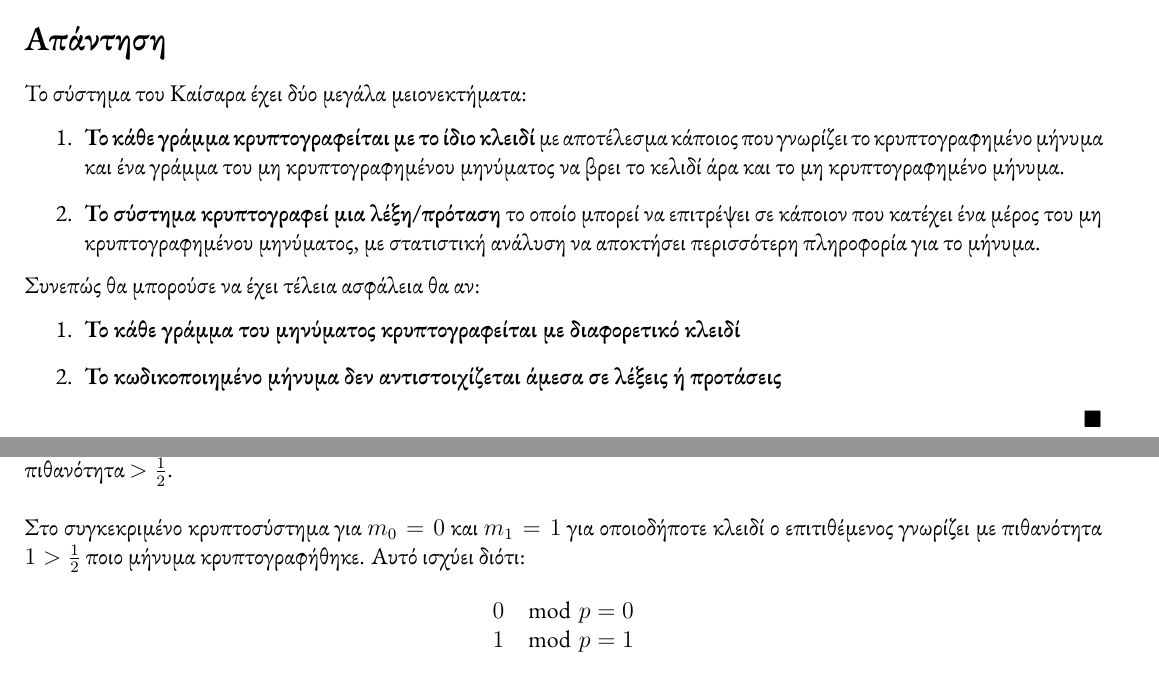
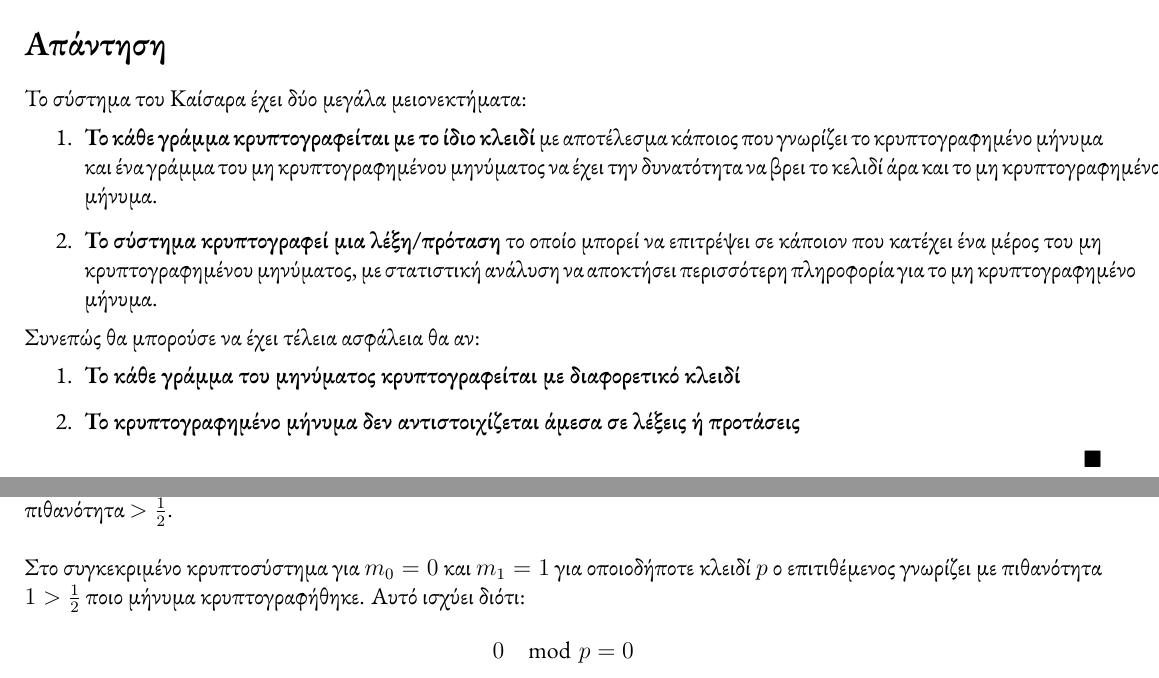
Before and after one commit to Forhs-M/Cryptography, a LaTeX problem sheet (Weekly Assignements/Homework 2/homework_2_10522.tex): two parts of pages 1 and 2 of 2, joined at a grey line, cut so that both start at the same text. Compiled offline with XeLaTeX.

Commit message:
Grammatical corrections to Homework 2

```diff
--- a/Weekly Assignements/Homework 2/homework_2_10522.tex
+++ b/Weekly Assignements/Homework 2/homework_2_10522.tex
@@ -54,13 +54,13 @@
 \section*{Απάντηση}
 Το σύστημα του Καίσαρα έχει δύο μεγάλα μειονεκτήματα:
 \begin{enumerate}
-    \item \textbf{Το κάθε γράμμα κρυπτογραφείται με το ίδιο κλειδί} με αποτέλεσμα κάποιος που γνωρίζει το κρυπτογραφημένο μήνυμα και ένα γράμμα του μη κρυπτογραφημένου μηνύματος να βρει το κελιδί άρα και το μη κρυπτογραφημένο μήνυμα.
-    \item \textbf{Το σύστημα κρυπτογραφεί μια λέξη/πρόταση} το οποίο μπορεί να επιτρέψει σε κάποιον που κατέχει ένα μέρος του μη κρυπτογραφημένου μηνύματος, με στατιστική ανάλυση να αποκτήσει περισσότερη πληροφορία για το μήνυμα.
+    \item \textbf{Το κάθε γράμμα κρυπτογραφείται με το ίδιο κλειδί} με αποτέλεσμα κάποιος που γνωρίζει το κρυπτογραφημένο μήνυμα και ένα γράμμα του μη κρυπτογραφημένου μηνύματος να έχει την δυνατότητα να βρει το κελιδί άρα και το μη κρυπτογραφημένο μήνυμα.
+    \item \textbf{Το σύστημα κρυπτογραφεί μια λέξη/πρόταση} το οποίο μπορεί να επιτρέψει σε κάποιον που κατέχει ένα μέρος του μη κρυπτογραφημένου μηνύματος, με στατιστική ανάλυση να αποκτήσει περισσότερη πληροφορία για το μη κρυπτογραφημένο μήνυμα.
 \end{enumerate}
 Συνεπώς θα μπορούσε να έχει τέλεια ασφάλεια θα αν:
 \begin{enumerate}
     \item \textbf{Το κάθε γράμμα του μηνύματος κρυπτογραφείται με διαφορετικό κλειδί}
-    \item \textbf{Το κωδικοποιημένο μήνυμα δεν αντιστοιχίζεται άμεσα σε λέξεις ή προτάσεις}
+    \item \textbf{Το κρυπτογραφημένο μήνυμα δεν αντιστοιχίζεται άμεσα σε λέξεις ή προτάσεις}
 \end{enumerate}
 \hfill \blacksquare
 \section*{Άσκηση 3}
@@ -73,7 +73,7 @@
 Σύμφωνα με τον 2ο ορισμό της σημασιολογικής ασφάλειας, ένα κρυπτοσύστημα δεν θεωρείται σημασιολογικά ασφαλές αν, για δύο γνωστά μηνύματα \( m_0 \) και \( m_1\) ένας επιτιθέμενος μπορεί να καθορίσει ποιο μήνυμα από τα δύο κρυπτογραφήθηκε στο \( c \) με πιθανότητα \(>\frac{1}{2}\).
 \newline
 \newline
-Στο συγκεκριμένο κρυπτοσύστημα για \(m_0 = 0\) και \(m_1 = 1\) για οποιοδήποτε κλειδί ο επιτιθέμενος γνωρίζει με πιθανότητα \(1> \frac{1}{2}\) ποιο μήνυμα κρυπτογραφήθηκε. Αυτό ισχύει διότι:
+Στο συγκεκριμένο κρυπτοσύστημα για \(m_0 = 0\) και \(m_1 = 1\) για οποιοδήποτε κλειδί \( p \) ο επιτιθέμενος γνωρίζει με πιθανότητα \(1> \frac{1}{2}\) ποιο μήνυμα κρυπτογραφήθηκε. Αυτό ισχύει διότι:
 \begin{equation*}
 \begin{array}{c}
    0 \mod p = 0\\
```
Also changed, not shown: Weekly Assignements/Homework 2/homework_2_10522.pdf.
